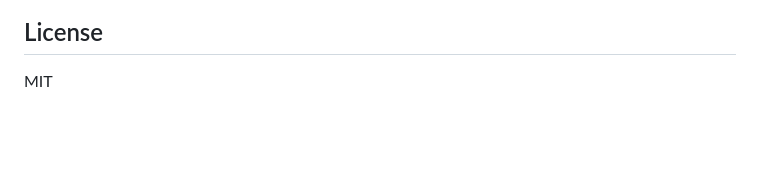
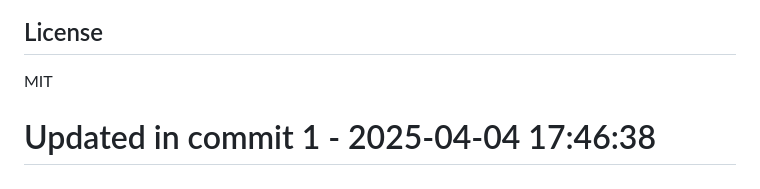
Before and after one commit to llamasearchai/llamakv, a Markdown page: README.md, the part around the change. Rendered like a GitHub page; blank space fills up the shorter version.

```diff
--- a/README.md
+++ b/README.md
@@ -216,3 +216,4 @@ Contributions are welcome! Please feel free to submit a Pull Request.
 ## License
 
 MIT
+# Updated in commit 1 - 2025-04-04 17:46:38
```
